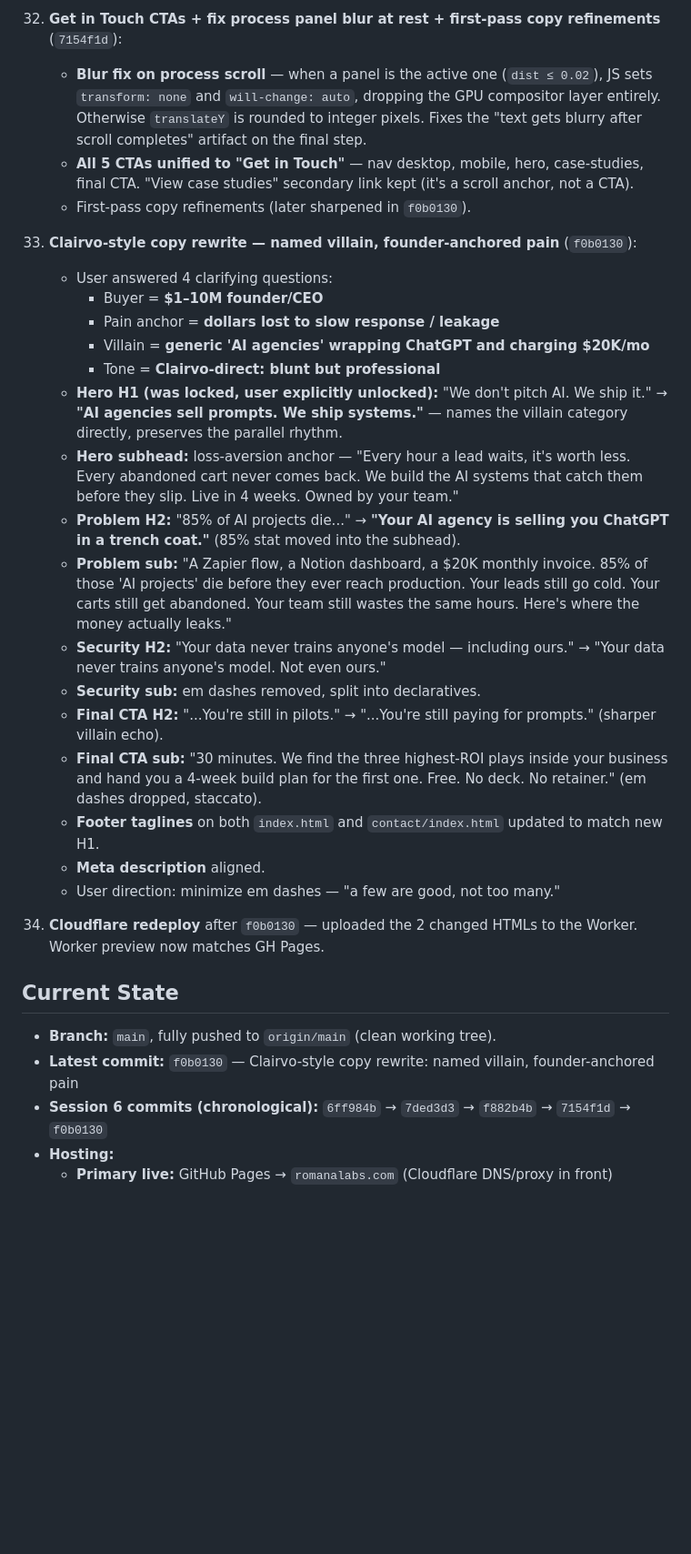
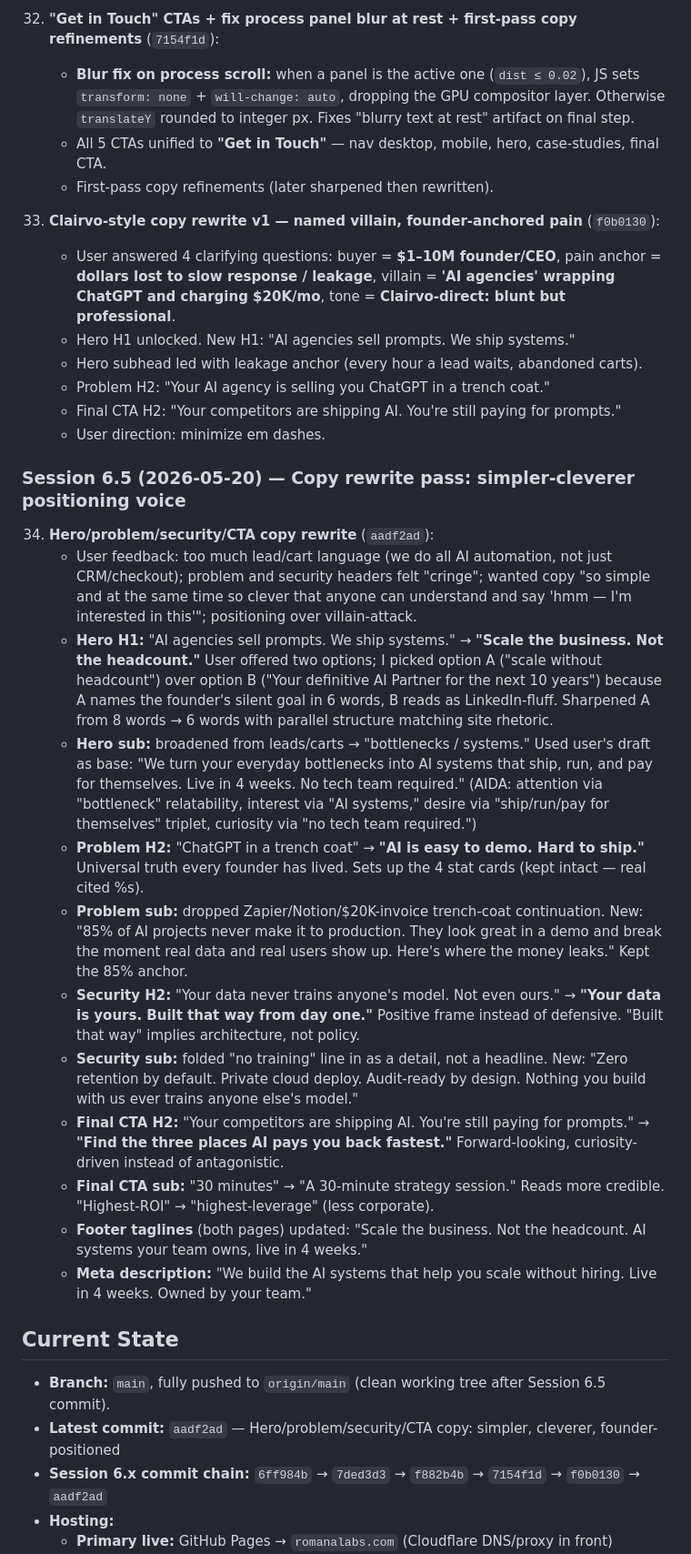
Before and after one commit to OmarflorexAI/romanalabs-website, a Markdown page: progress.md, the part around one of its changes. Shown at 91% size. Rendered like a GitHub page; blank space fills up the shorter version.

Commit message:
checkpoint: post-Session-6.5 (positioning-led copy rewrite, voice north star locked)
Co-Authored-By: Claude Opus 4.7 <noreply@anthropic.com>

```diff
--- a/progress.md
+++ b/progress.md
@@ -77,34 +74,37 @@ ROMANALABS marketing site — static two-page site (`/` and `/contact`) at `c:\U
 
-32. **Get in Touch CTAs + fix process panel blur at rest + first-pass copy refinements** (`7154f1d`):
-    - **Blur fix on process scroll** — when a panel is the active one (`dist ≤ 0.02`), JS sets `transform: none` and `will-change: auto`, dropping the GPU compositor layer entirely. Otherwise `translateY` is rounded to integer pixels. Fixes the "text gets blurry after scroll completes" artifact on the final step.
-    - **All 5 CTAs unified to "Get in Touch"** — nav desktop, mobile, hero, case-studies, final CTA. "View case studies" secondary link kept (it's a scroll anchor, not a CTA).
-    - First-pass copy refinements (later sharpened in `f0b0130`).
+32. **"Get in Touch" CTAs + fix process panel blur at rest + first-pass copy refinements** (`7154f1d`):
+    - **Blur fix on process scroll:** when a panel is the active one (`dist ≤ 0.02`), JS sets `transform: none` + `will-change: auto`, dropping the GPU compositor layer. Otherwise `translateY` rounded to integer px. Fixes "blurry text at rest" artifact on final step.
+    - All 5 CTAs unified to **"Get in Touch"** — nav desktop, mobile, hero, case-studies, final CTA.
+    - First-pass copy refinements (later sharpened then rewritten).
 
-33. **Clairvo-style copy rewrite — named villain, founder-anchored pain** (`f0b0130`):
-    - User answered 4 clarifying questions:
-      - Buyer = **$1–10M founder/CEO**
-      - Pain anchor = **dollars lost to slow response / leakage**
-      - Villain = **generic 'AI agencies' wrapping ChatGPT and charging $20K/mo**
-      - Tone = **Clairvo-direct: blunt but professional**
-    - **Hero H1 (was locked, user explicitly unlocked):** "We don't pitch AI. We ship it." → **"AI agencies sell prompts. We ship systems."** — names the villain category directly, preserves the parallel rhythm.
-    - **Hero subhead:** loss-aversion anchor — "Every hour a lead waits, it's worth less. Every abandoned cart never comes back. We build the AI systems that catch them before they slip. Live in 4 weeks. Owned by your team."
-    - **Problem H2:** "85% of AI projects die..." → **"Your AI agency is selling you ChatGPT in a trench coat."** (85% stat moved into the subhead).
-    - **Problem sub:** "A Zapier flow, a Notion dashboard, a $20K monthly invoice. 85% of those 'AI projects' die before they ever reach production. Your leads still go cold. Your carts still get abandoned. Your team still wastes the same hours. Here's where the money actually leaks."
-    - **Security H2:** "Your data never trains anyone's model — including ours." → "Your data never trains anyone's model. Not even ours."
-    - **Security sub:** em dashes removed, split into declaratives.
-    - **Final CTA H2:** "...You're still in pilots." → "...You're still paying for prompts." (sharper villain echo).
-    - **Final CTA sub:** "30 minutes. We find the three highest-ROI plays inside your business and hand you a 4-week build plan for the first one. Free. No deck. No retainer." (em dashes dropped, staccato).
-    - **Footer taglines** on both `index.html` and `contact/index.html` updated to match new H1.
-    - **Meta description** aligned.
-    - User direction: minimize em dashes — "a few are good, not too many."
+33. **Clairvo-style copy rewrite v1 — named villain, founder-anchored pain** (`f0b0130`):
+    - User answered 4 clarifying questions: buyer = **$1–10M founder/CEO**, pain anchor = **dollars lost to slow response / leakage**, villain = **'AI agencies' wrapping ChatGPT and charging $20K/mo**, tone = **Clairvo-direct: blunt but professional**.
+    - Hero H1 unlocked. New H1: "AI agencies sell prompts. We ship systems."
+    - Hero subhead led with leakage anchor (every hour a lead waits, abandoned carts).
+    - Problem H2: "Your AI agency is selling you ChatGPT in a trench coat."
+    - Final CTA H2: "Your competitors are shipping AI. You're still paying for prompts."
+    - User direction: minimize em dashes.
 
-34. **Cloudflare redeploy** after `f0b0130` — uploaded the 2 changed HTMLs to the Worker. Worker preview now matches GH Pages.
+### Session 6.5 (2026-05-20) — Copy rewrite pass: simpler-cleverer positioning voice
+
+34. **Hero/problem/security/CTA copy rewrite** (`aadf2ad`):
+    - User feedback: too much lead/cart language (we do all AI automation, not just CRM/checkout); problem and security headers felt "cringe"; wanted copy "so simple and at the same time so clever that anyone can understand and say 'hmm — I'm interested in this'"; positioning over villain-attack.
+    - **Hero H1:** "AI agencies sell prompts. We ship systems." → **"Scale the business. Not the headcount."** User offered two options; I picked option A ("scale without headcount") over option B ("Your definitive AI Partner for the next 10 years") because A names the founder's silent goal in 6 words, B reads as LinkedIn-fluff. Sharpened A from 8 words → 6 words with parallel structure matching site rhetoric.
+    - **Hero sub:** broadened from leads/carts → "bottlenecks / systems." Used user's draft as base: "We turn your everyday bottlenecks into AI systems that ship, run, and pay for themselves. Live in 4 weeks. No tech team required." (AIDA: attention via "bottleneck" relatability, interest via "AI systems," desire via "ship/run/pay for themselves" triplet, curiosity via "no tech team required.")
+    - **Problem H2:** "ChatGPT in a trench coat" → **"AI is easy to demo. Hard to ship."** Universal truth every founder has lived. Sets up the 4 stat cards (kept intact — real cited %s).
+    - **Problem sub:** dropped Zapier/Notion/$20K-invoice trench-coat continuation. New: "85% of AI projects never make it to production. They look great in a demo and break the moment real data and real users show up. Here's where the money leaks." Kept the 85% anchor.
+    - **Security H2:** "Your data never trains anyone's model. Not even ours." → **"Your data is yours. Built that way from day one."** Positive frame instead of defensive. "Built that way" implies architecture, not policy.
+    - **Security sub:** folded "no training" line in as a detail, not a headline. New: "Zero retention by default. Private cloud deploy. Audit-ready by design. Nothing you build with us ever trains anyone else's model."
+    - **Final CTA H2:** "Your competitors are shipping AI. You're still paying for prompts." → **"Find the three places AI pays you back fastest."** Forward-looking, curiosity-driven instead of antagonistic.
+    - **Final CTA sub:** "30 minutes" → "A 30-minute strategy session." Reads more credible. "Highest-ROI" → "highest-leverage" (less corporate).
+    - **Footer taglines** (both pages) updated: "Scale the business. Not the headcount. AI systems your team owns, live in 4 weeks."
+    - **Meta description:** "We build the AI systems that help you scale without hiring. Live in 4 weeks. Owned by your team."
 
 ## Current State
 
-- **Branch:** `main`, fully pushed to `origin/main` (clean working tree).
-- **Latest commit:** `f0b0130` — Clairvo-style copy rewrite: named villain, founder-anchored pain
-- **Session 6 commits (chronological):** `6ff984b` → `7ded3d3` → `f882b4b` → `7154f1d` → `f0b0130`
+- **Branch:** `main`, fully pushed to `origin/main` (clean working tree after Session 6.5 commit).
+- **Latest commit:** `aadf2ad` — Hero/problem/security/CTA copy: simpler, cleverer, founder-positioned
+- **Session 6.x commit chain:** `6ff984b` → `7ded3d3` → `f882b4b` → `7154f1d` → `f0b0130` → `aadf2ad`
 - **Hosting:**
   - **Primary live:** GitHub Pages → `romanalabs.com` (Cloudflare DNS/proxy in front)
   - **Worker preview:** `https://romanalabs-website.samirflores13.workers.dev` (Cloudflare Workers static-assets deploy via wrangler)
```
Also changed, not shown: other parts of progress.md (+71 -64 lines).
